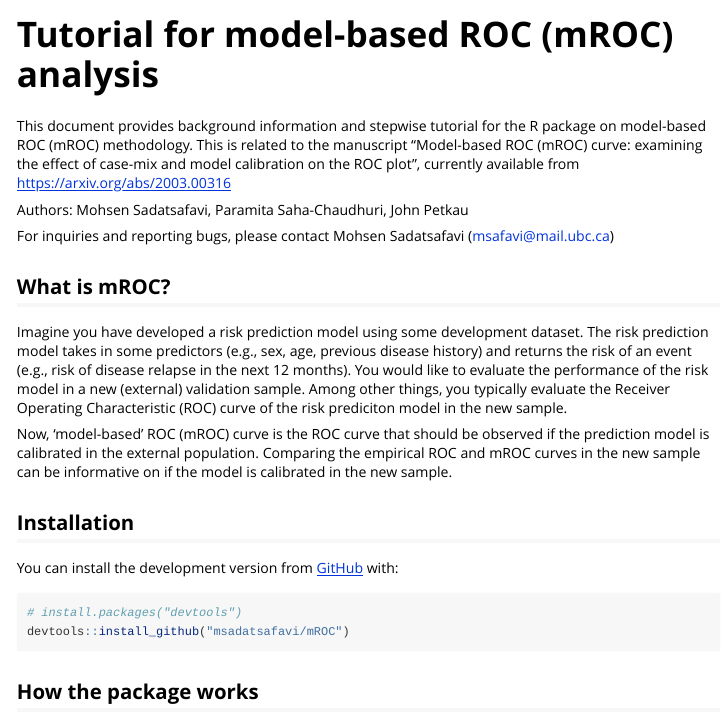
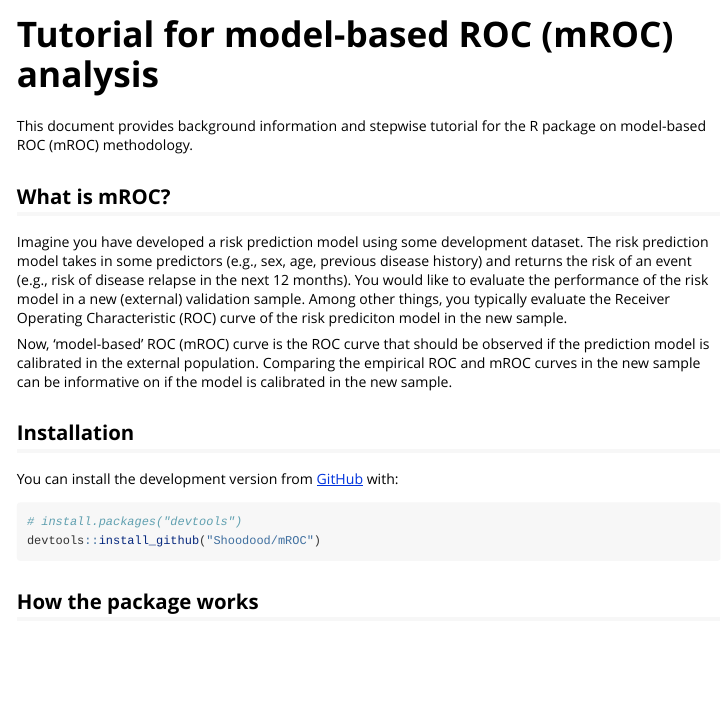
Before and after one commit to resplab/predtools, an R Markdown document (vignettes/tutorial.Rmd): the page in a window 1100 px wide, from its top. Rendered offline with R 4.5, knitr and Pandoc, with nearby package versions.

Commit message:
Update tutorial.Rmd

````diff
--- a/vignettes/tutorial.Rmd
+++ b/vignettes/tutorial.Rmd
@@ -16,11 +16,7 @@ library(mROC)
 ```
 
 
-This document provides background information and stepwise tutorial for the R package on model-based ROC (mROC) methodology. This is related to the manuscript "Model-based ROC (mROC) curve: examining the effect of case-mix and model calibration on the ROC plot", currently available from https://arxiv.org/abs/2003.00316
-
-Authors: Mohsen Sadatsafavi, Paramita Saha-Chaudhuri, John Petkau
-
-For inquiries and reporting bugs, please contact Mohsen Sadatsafavi (msafavi@mail.ubc.ca)
+This document provides background information and stepwise tutorial for the R package on model-based ROC (mROC) methodology.
 
 
 ## What is mROC?
@@ -35,7 +31,7 @@ You can install the development version from [GitHub](https://github.com/) with:
 
 ``` r
 # install.packages("devtools")
-devtools::install_github("msadatsafavi/mROC")
+devtools::install_github("Shoodood/mROC")
 ```
 
 ## How the package works
````
